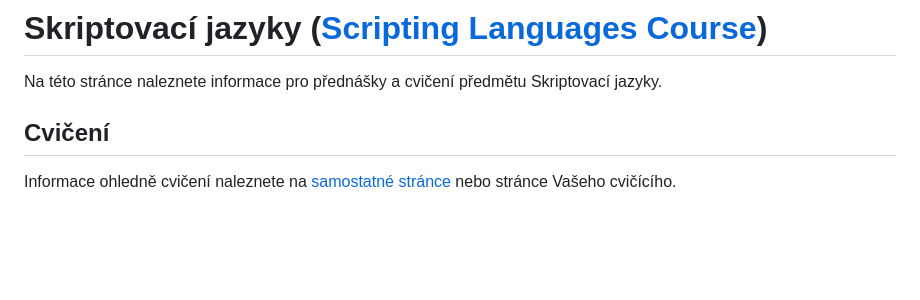
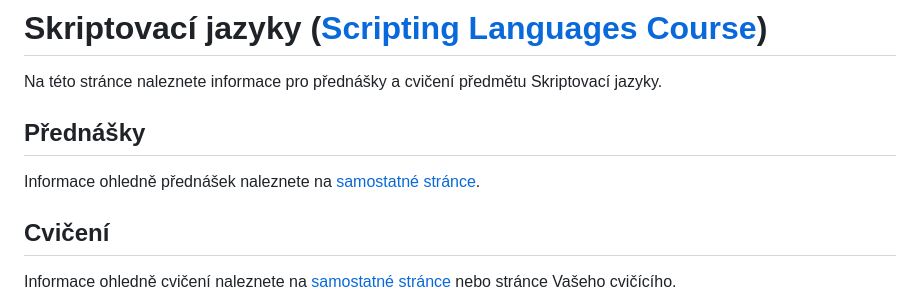
Before and after one commit to geordi/skj-course, a Markdown page: README.md, the part around the change. Rendered like a GitHub page; blank space fills up the shorter version.

Commit message:
Links to Lecture 1

```diff
--- a/README.md
+++ b/README.md
@@ -1,6 +1,11 @@
 # Skriptovací jazyky ([Scripting Languages Course](README_en.md))
 
 Na této stránce naleznete informace pro přednášky a cvičení předmětu Skriptovací jazyky.
+
+
+## Přednášky
+
+Informace ohledně přednášek naleznete na [samostatné stránce](lectures.md).
 
 
 ## Cvičení
```
Also changed, not shown: lectures.md (added, +9 -0 lines).
